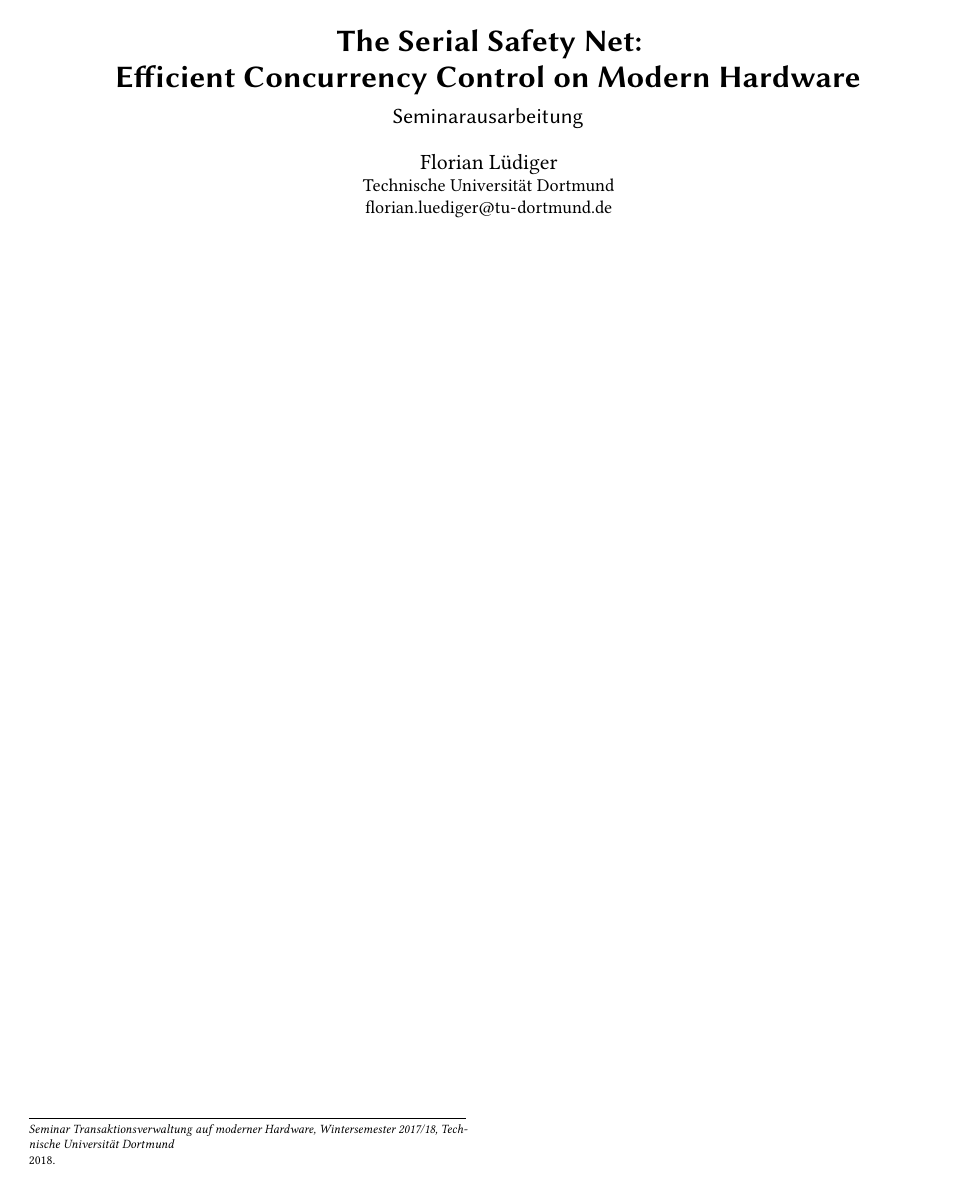
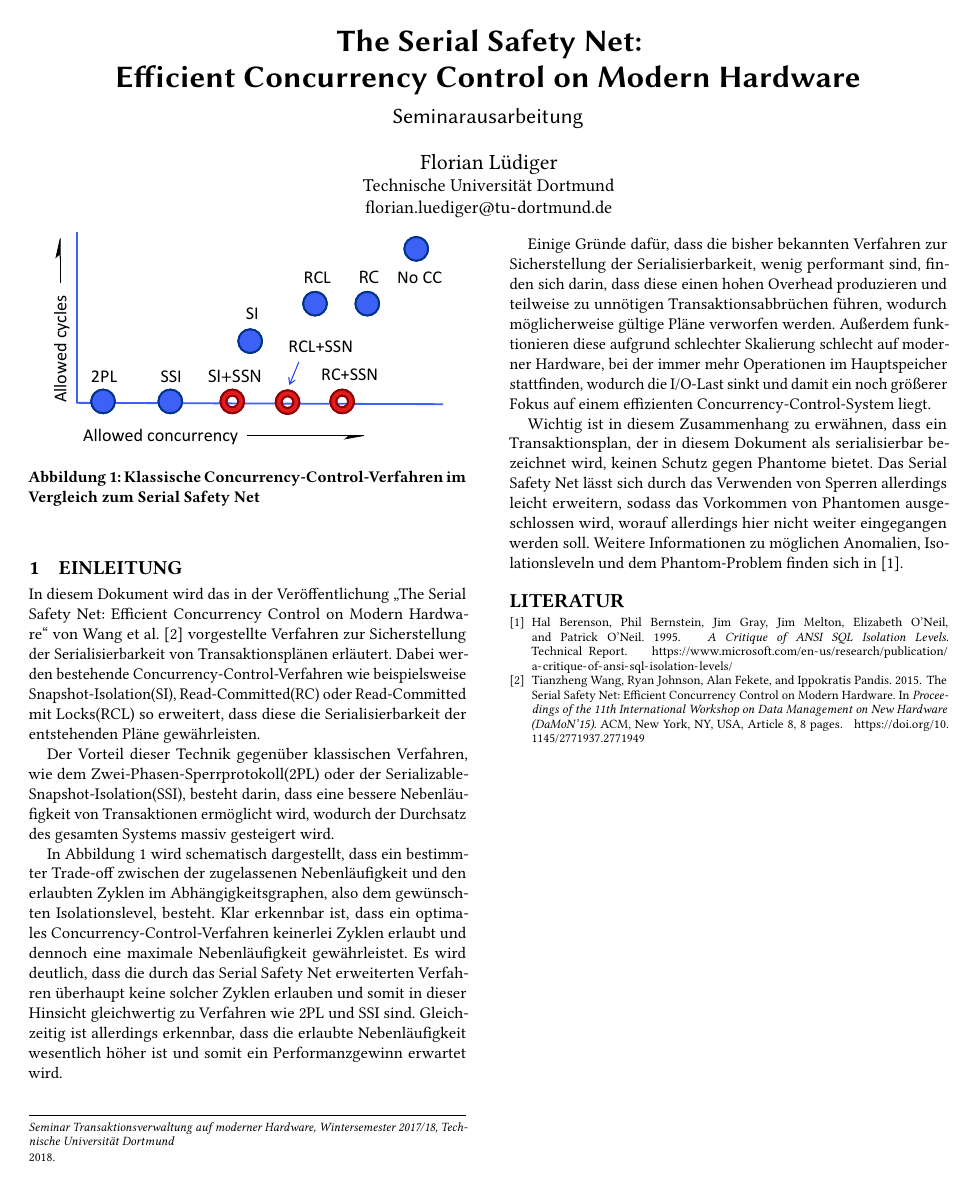
Before and after one commit to florianluediger/TheSerialSafetyNet, a LaTeX paper (ausarbeitung.tex, which reads literatur.bib, sec/einleitung.tex): the whole page. The pictures show the PDF file ausarbeitung.pdf that the author committed with the source.

Commit message:
Formulieren der Einleitung

```diff
--- /dev/null
+++ b/literatur.bib
@@ -0,0 +1,27 @@
+@inproceedings{Wang:2015,
+ author = {Wang, Tianzheng and Johnson, Ryan and Fekete, Alan and Pandis, Ippokratis},
+ title = {The Serial Safety Net: Efficient Concurrency Control on Modern Hardware},
+ booktitle = {Proceedings of the 11th International Workshop on Data Management on New Hardware},
+ series = {DaMoN'15},
+ year = {2015},
+ isbn = {978-1-4503-3638-3},
+ location = {Melbourne, VIC, Australia},
+ pages = {8:1--8:8},
+ articleno = {8},
+ numpages = {8},
+ url = {http://doi.acm.org/10.1145/2771937.2771949},
+ doi = {10.1145/2771937.2771949},
+ acmid = {2771949},
+ publisher = {ACM},
+ address = {New York, NY, USA},
+}
+
+@techreport{Berenson:1995,
+	author = {Berenson, Hal and Bernstein, Phil and Gray, Jim and Melton, Jim and O'Neil, Elizabeth and O'Neil, Patrick},
+	title = {A Critique of ANSI SQL Isolation Levels},
+	booktitle = {},
+	year = {1995},
+	month = {June},
+	publisher = {Association for Computing Machinery, Inc.},
+	url = {https://www.microsoft.com/en-us/research/publication/a-critique-of-ansi-sql-isolation-levels/},
+}
--- /dev/null
+++ b/sec/einleitung.tex
@@ -0,0 +1,24 @@
+\section{Einleitung}
+
+In diesem Dokument wird das in der Veröffentlichung \enquote{The Serial Safety Net: Efficient Concurrency Control on Modern Hardware} von Wang et al. \cite{Wang:2015} vorgestellte Verfahren zur Sicherstellung der Serialisierbarkeit von Transaktionsplänen erläutert.
+Dabei werden bestehende Concurrency-Control-Verfahren wie beispielsweise Snapshot-Isolation(SI), Read-Committed(RC) oder Read-Committed mit Locks(RCL) so erweitert, dass diese die Serialisierbarkeit der entstehenden Pläne gewährleisten.
+
+Der Vorteil dieser Technik gegenüber klassischen Verfahren, wie dem Zwei-Phasen-Sperrprotokoll(2PL) oder der Serializable-Snapshot-Isolation(SSI), besteht darin, dass eine bessere Nebenläufigkeit von Transaktionen ermöglicht wird, wodurch der Durchsatz des gesamten Systems massiv gesteigert wird.
+
+\begin{figure}
+	\includegraphics{img/Figure_1_komplett.pdf}
+	\caption{Klassische Concurrency-Control-Verfahren im Vergleich zum Serial Safety Net}
+	\label{fig:trade_off}
+\end{figure}
+
+In Abbildung \ref{fig:trade_off} wird schematisch dargestellt, dass ein bestimmter Trade-off zwischen der zugelassenen Nebenläufigkeit und den erlaubten Zyklen im Abhängigkeitsgraphen, also dem gewünschten Isolationslevel, besteht.
+Klar erkennbar ist, dass ein optimales Concurrency-Control-Verfahren keinerlei Zyklen erlaubt und dennoch eine maximale Nebenläufigkeit gewährleistet.
+Es wird deutlich, dass die durch das Serial Safety Net erweiterten Verfahren überhaupt keine solcher Zyklen erlauben und somit in dieser Hinsicht gleichwertig zu Verfahren wie 2PL und SSI sind.
+Gleichzeitig ist allerdings erkennbar, dass die erlaubte Nebenläufigkeit wesentlich höher ist und somit ein Performanzgewinn erwartet wird.
+
+Einige Gründe dafür, dass die bisher bekannten Verfahren zur Sicherstellung der Serialisierbarkeit, wenig performant sind, finden sich darin, dass diese einen hohen Overhead produzieren und teilweise zu unnötigen Transaktionsabbrüchen führen, wodurch möglicherweise gültige Pläne verworfen werden.
+Außerdem funktionieren diese aufgrund schlechter Skalierung schlecht auf moderner Hardware, bei der immer mehr Operationen im Hauptspeicher stattfinden, wodurch die I/O-Last sinkt und damit ein noch größerer Fokus auf einem effizienten Concurrency-Control-System liegt.
+
+Wichtig ist in diesem Zusammenhang zu erwähnen, dass ein Transaktionsplan, der in diesem Dokument als serialisierbar bezeichnet wird, keinen Schutz gegen Phantome bietet.
+Das Serial Safety Net lässt sich durch das Verwenden von Sperren allerdings leicht erweitern, sodass das Vorkommen von Phantomen ausgeschlossen wird, worauf allerdings hier nicht weiter eingegangen werden soll.
+Weitere Informationen zu möglichen Anomalien, Isolationsleveln und dem Phantom-Problem finden sich in \cite{Berenson:1995}.
```
Also changed, not shown: ausarbeitung.tex (+6 -0 lines), ausarbeitung.pdf, img/Figure_1_komplett.pdf (added).
